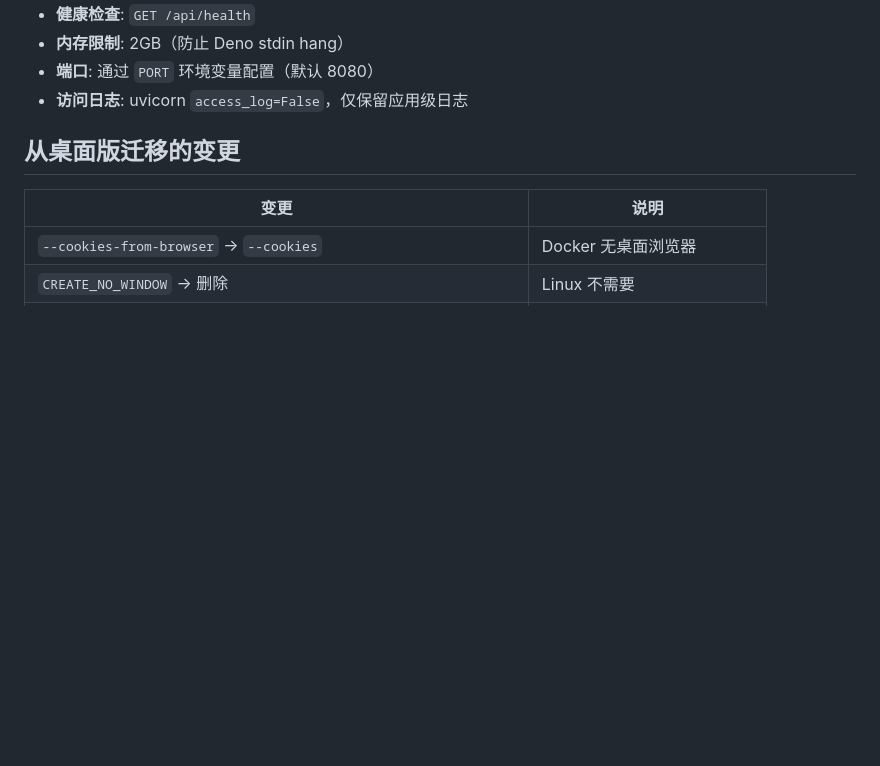
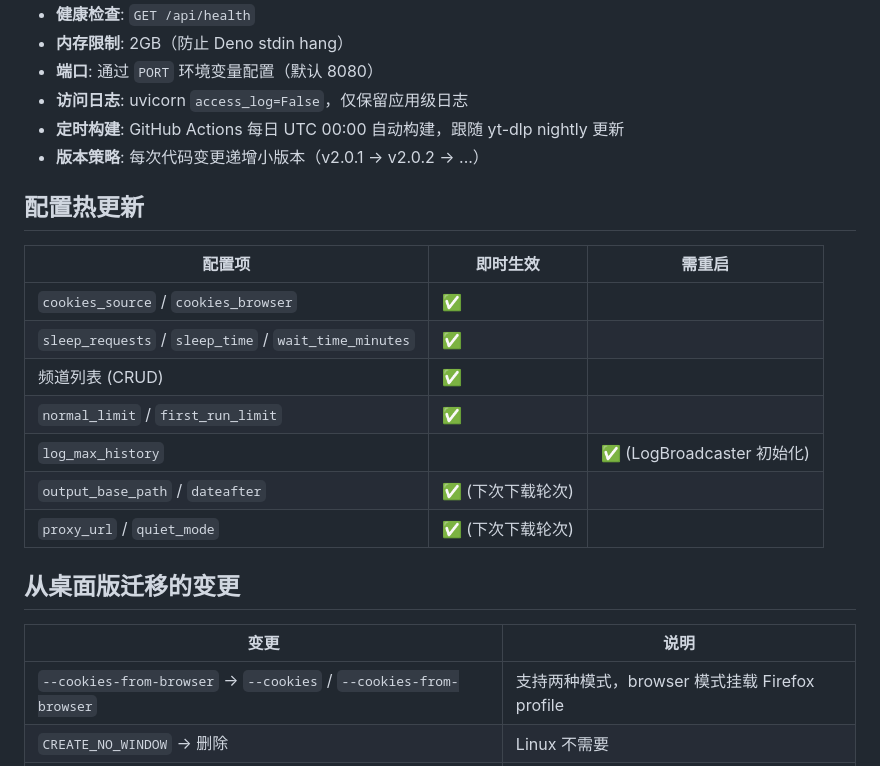
Before and after one commit to sliots/yt-dlp-gui, a Markdown page: AGENTS.md, the part around the change. Rendered like a GitHub page; blank space fills up the shorter version.

Commit message:
更新文档
同步最新功能：定时构建、配置热更新表、cookies 模式说明

Co-authored-by: Sisyphus <clio-agent@sisyphuslabs.ai>

```diff
--- a/AGENTS.md
+++ b/AGENTS.md
@@ -102,12 +102,26 @@ is_first = false
 - **内存限制**: 2GB（防止 Deno stdin hang）
 - **端口**: 通过 `PORT` 环境变量配置（默认 8080）
 - **访问日志**: uvicorn `access_log=False`，仅保留应用级日志
+- **定时构建**: GitHub Actions 每日 UTC 00:00 自动构建，跟随 yt-dlp nightly 更新
+- **版本策略**: 每次代码变更递增小版本（v2.0.1 → v2.0.2 → ...）
+
+## 配置热更新
+
+| 配置项 | 即时生效 | 需重启 |
+|--------|----------|--------|
+| `cookies_source` / `cookies_browser` | ✅ | |
+| `sleep_requests` / `sleep_time` / `wait_time_minutes` | ✅ | |
+| 频道列表 (CRUD) | ✅ | |
+| `normal_limit` / `first_run_limit` | ✅ | |
+| `log_max_history` | | ✅ (LogBroadcaster 初始化) |
+| `output_base_path` / `dateafter` | ✅ (下次下载轮次) | |
+| `proxy_url` / `quiet_mode` | ✅ (下次下载轮次) | |
 
 ## 从桌面版迁移的变更
 
 | 变更 | 说明 |
 |------|------|
-| `--cookies-from-browser` → `--cookies` | Docker 无桌面浏览器 |
+| `--cookies-from-browser` → `--cookies` / `--cookies-from-browser` | 支持两种模式，browser 模式挂载 Firefox profile |
 | `CREATE_NO_WINDOW` → 删除 | Linux 不需要 |
 | `process.terminate()` → `os.killpg()` + `start_new_session=True` | 杀整个进程组（含 ffmpeg） |
 | QThread → asyncio + `asyncio.to_thread()` | DownloadManager 异步管理 |
```
